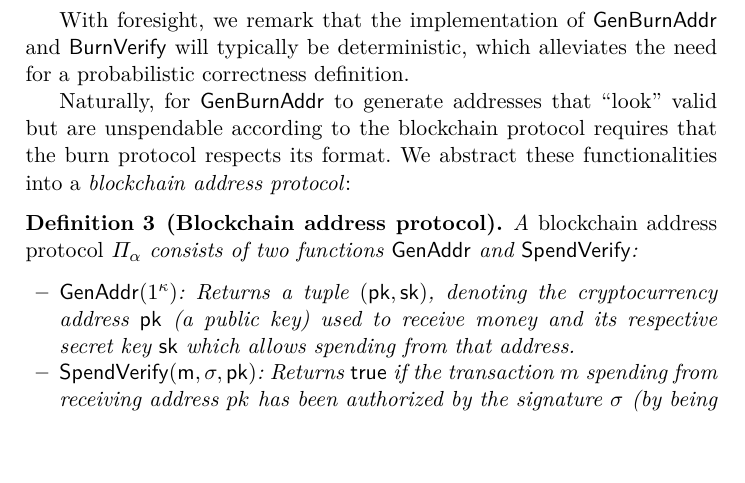
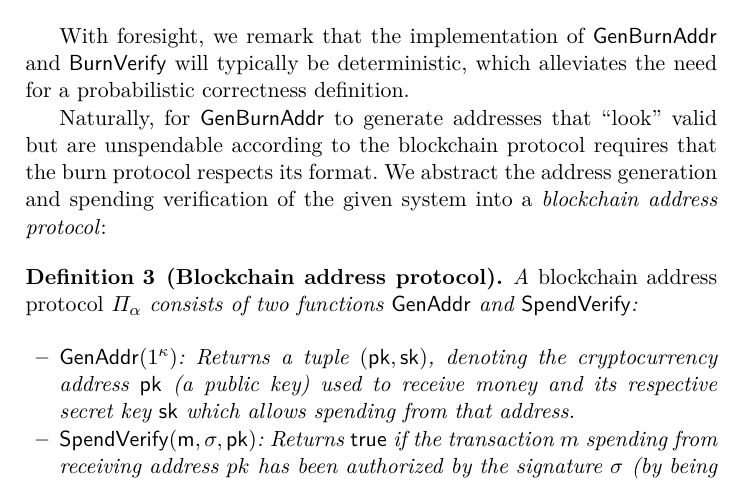
Before and after one commit to decrypto-org/burn-paper, a LaTeX paper (burn.tex, which reads definition.tex): part of page 4 of 29, cut so that both start at the same text, the shorter picture padded with empty space. Compiled offline with pdfLaTeX.

Commit message:
we don't abstract *these*

```diff
--- a/definition.tex
+++ b/definition.tex
@@ -23,7 +23,7 @@ We require that the burn scheme is \emph{correct}.
 
 With foresight, we remark that the implementation of $\GenBurnAddr$ and $\BurnVerify$ will typically be deterministic, which alleviates the need for a probabilistic correctness definition.
 
-Naturally, for $\GenBurnAddr$ to generate addresses that ``look'' valid but are unspendable according to the blockchain protocol requires that the burn protocol respects its format. We abstract these functionalities into a \emph{blockchain address protocol}:
+Naturally, for $\GenBurnAddr$ to generate addresses that ``look'' valid but are unspendable according to the blockchain protocol requires that the burn protocol respects its format. We abstract the address generation and spending verification of the given system into a \emph{blockchain address protocol}:
 
 \begin{definition}[Blockchain address protocol]
   A \emph{blockchain address protocol} $\Pi_\alpha$ consists of two functions $\GenAddr$ and $\sf{SpendVerify}$:
```
